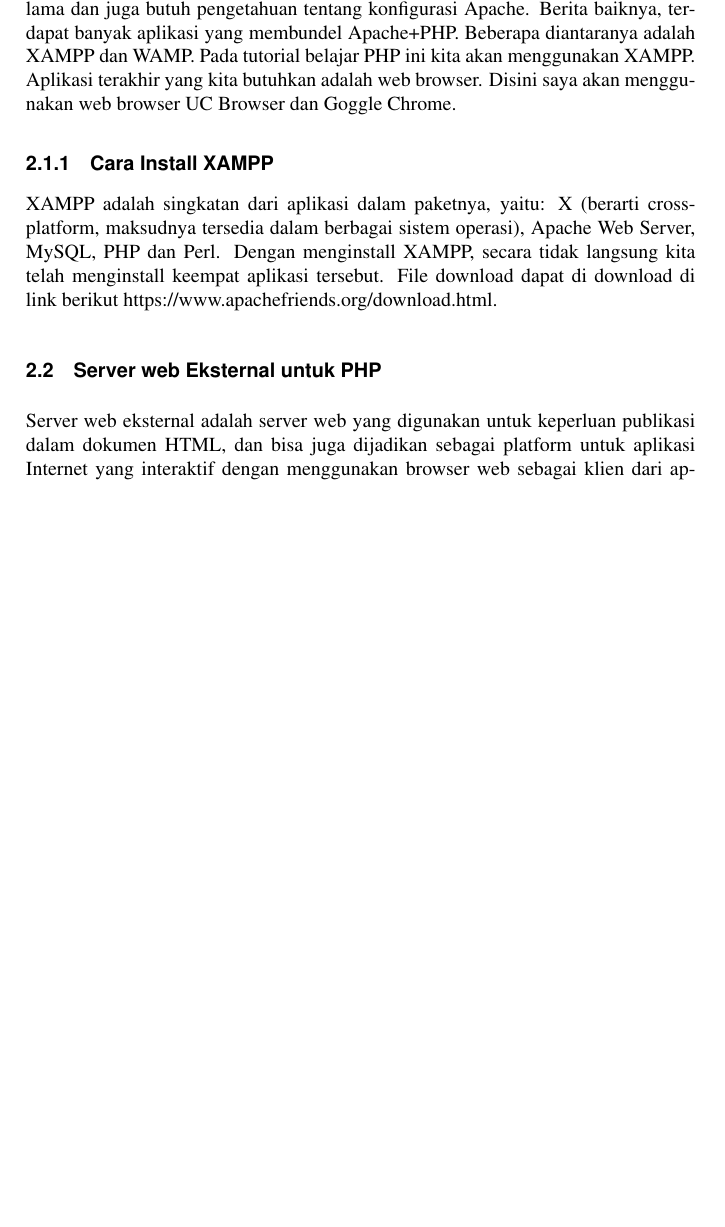
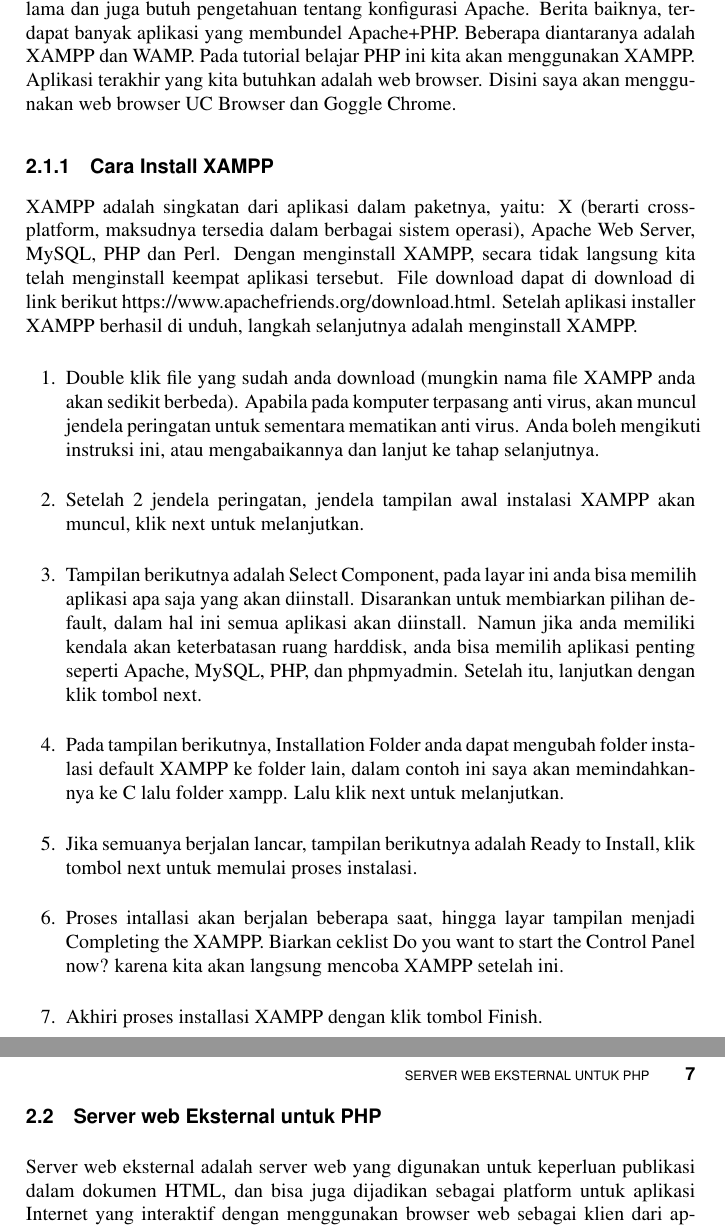
Before and after one commit to BukuInformatika/PHP7, a LaTeX thesis (main.tex, which reads chapters/2.tex): part of page 37 of 37 before the commit and two parts of pages 37 and 38 of 39 after it, the two joined at a grey line, cut so that both start at the same text, the shorter picture padded with empty space. The pictures show the PDF file main.pdf that the author committed with the source.

Commit message:
update #5

```diff
--- a/chapters/2.tex
+++ b/chapters/2.tex
@@ -4,7 +4,17 @@
 Web server inilah yang akan menerjemahkan kode PHP menjadi HTML dan mengirimnya ke web browser untuk ditampilkan. Kita harus menyewa web server agar kode PHP dapat diproses dan diakses di internet. Namun aplikasi web server ini dapat diinstall di komputer lokal, dan inilah yang akan kita install dalam tutorial kali ini. Untuk aplikasi web server, terdapat beberapa pilihan. Saat ini web server yang sering digunakan adalah Apache, Nginx, dan Microsoft IIS. Apache dan Nginx merupakan aplikasi open source dan dapat digunakan dengan gratis. Namun kali ini kita akan menjalankan PHP menggunakan Apache, karena Apache masih menjadi aplikasi web server yang paling banyak dipakai saat ini. Akan tetapi, proses instalasi web server Apache dan PHP secara terpisah akan membutuhkan waktu yang cukup lama dan juga butuh pengetahuan tentang konfigurasi Apache. Berita baiknya, terdapat banyak aplikasi yang membundel Apache+PHP. Beberapa diantaranya adalah XAMPP dan WAMP. Pada tutorial belajar PHP ini kita akan menggunakan XAMPP. Aplikasi terakhir yang kita butuhkan adalah web browser. Disini saya akan menggunakan web browser UC Browser dan Goggle Chrome.
 
 \subsection{Cara Install XAMPP}
-XAMPP adalah singkatan dari aplikasi dalam paketnya, yaitu: X (berarti cross-platform, maksudnya tersedia dalam berbagai sistem operasi), Apache Web Server, MySQL, PHP dan Perl. Dengan menginstall XAMPP, secara tidak langsung kita telah menginstall keempat aplikasi tersebut. File download dapat di download di link berikut https://www.apachefriends.org/download.html.
+XAMPP adalah singkatan dari aplikasi dalam paketnya, yaitu: X (berarti cross-platform, maksudnya tersedia dalam berbagai sistem operasi), Apache Web Server, MySQL, PHP dan Perl. Dengan menginstall XAMPP, secara tidak langsung kita telah menginstall keempat aplikasi tersebut. File download dapat di download di link berikut https://www.apachefriends.org/download.html. Setelah aplikasi installer XAMPP berhasil di unduh, langkah selanjutnya adalah menginstall XAMPP.
+
+\begin{enumerate}
+\item Double klik file yang sudah anda download (mungkin nama file XAMPP anda akan sedikit berbeda). Apabila pada komputer terpasang anti virus, akan muncul jendela peringatan untuk sementara mematikan anti virus. Anda boleh mengikuti instruksi ini, atau mengabaikannya dan lanjut ke tahap selanjutnya.
+\item Setelah 2 jendela peringatan, jendela tampilan awal instalasi XAMPP akan muncul, klik next untuk melanjutkan.
+\item Tampilan berikutnya adalah Select Component, pada layar ini anda bisa memilih aplikasi apa saja yang akan diinstall. Disarankan untuk membiarkan pilihan default, dalam hal ini semua aplikasi akan diinstall. Namun jika anda memiliki kendala akan keterbatasan ruang harddisk, anda bisa memilih aplikasi penting seperti Apache, MySQL, PHP, dan phpmyadmin. Setelah itu, lanjutkan dengan klik tombol next.
+\item Pada tampilan berikutnya, Installation Folder anda dapat mengubah folder instalasi default XAMPP ke folder lain, dalam contoh ini saya akan memindahkannya ke C lalu folder xampp. Lalu klik next untuk melanjutkan.
+\item Jika semuanya berjalan lancar, tampilan berikutnya adalah Ready to Install, klik tombol next untuk memulai proses instalasi.
+\item Proses intallasi akan berjalan beberapa saat, hingga layar tampilan menjadi Completing the XAMPP. Biarkan ceklist Do you want to start the Control Panel now?  karena kita akan langsung mencoba XAMPP setelah ini.
+\item Akhiri proses installasi XAMPP dengan klik tombol Finish.
+\end{enumerate}
 
 \section{Server web Eksternal untuk PHP}
 Server web eksternal adalah server web yang digunakan untuk keperluan publikasi dalam dokumen HTML, dan bisa juga dijadikan sebagai platform untuk aplikasi Internet yang interaktif dengan menggunakan browser web sebagai klien dari aplikasinya. Penggunaan server web eksternal sejak pengembangan aplikasi sangat dianjurkan agar lingkungan pengembangan aplikasi akan sama atau mirip dengan lingkungan server web pada saat implementasi dari aplikasi yang dikembangkan. Berikut adalah beberapa server web yang paling banyak digunakan dan dapat dipilih untuk kepentingan pengembang aplikasi.web dengan menggunakan PHP:
```
Also changed, not shown: main.pdf.
